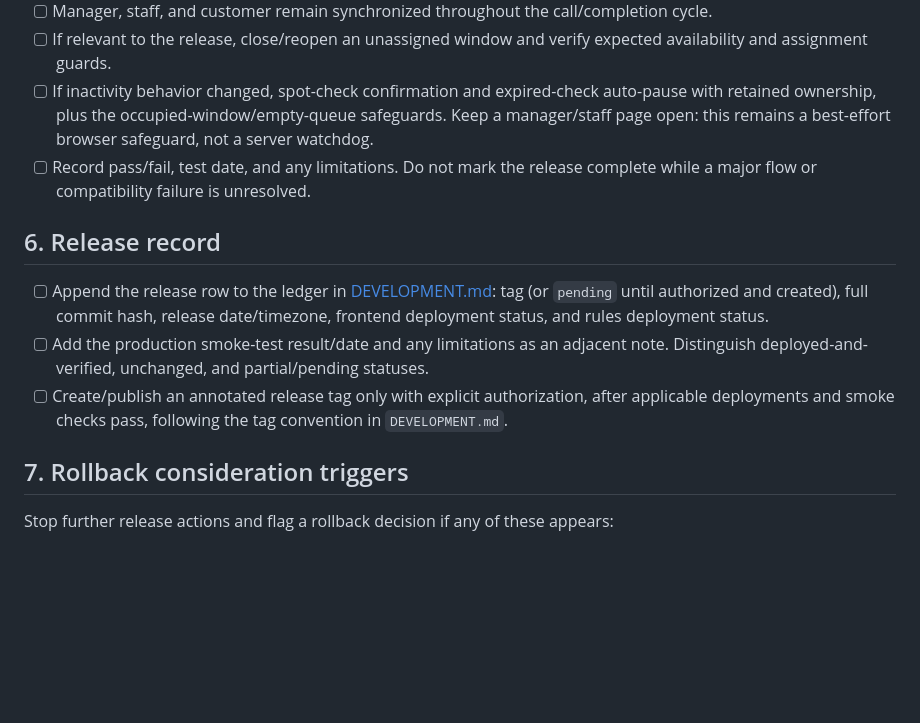
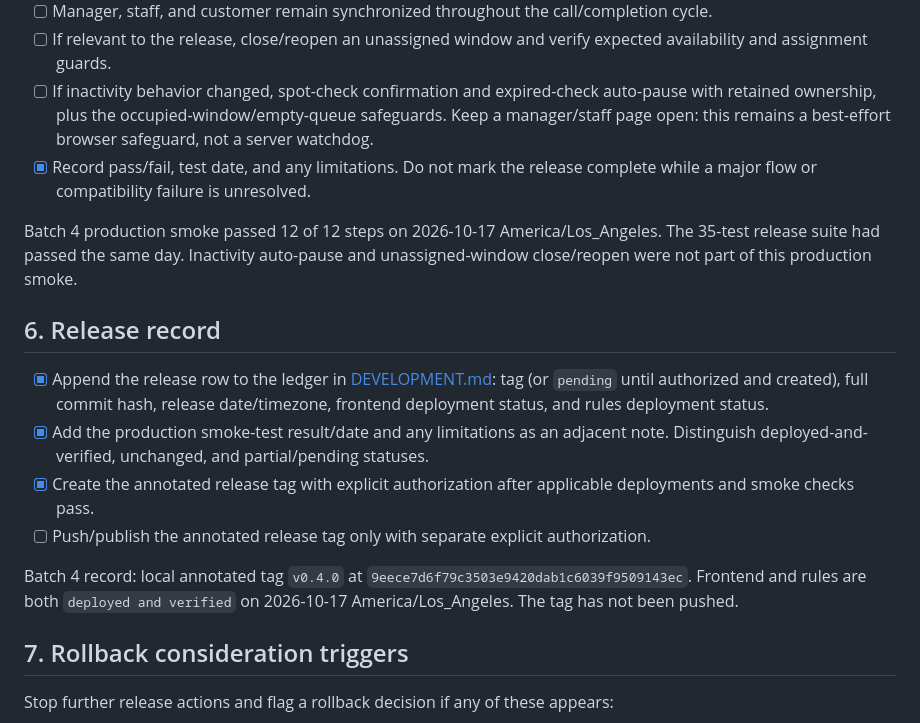
Before and after one commit to kithlyu/TurnCue, a Markdown page: RELEASE_CHECKLIST.md, the part around the change. Rendered like a GitHub page; blank space fills up the shorter version.

```diff
--- a/RELEASE_CHECKLIST.md
+++ b/RELEASE_CHECKLIST.md
@@ -45,13 +45,18 @@ Run only with explicit approval for the live test and its operational writes. Us
 - [ ] Manager, staff, and customer remain synchronized throughout the call/completion cycle.
 - [ ] If relevant to the release, close/reopen an unassigned window and verify expected availability and assignment guards.
 - [ ] If inactivity behavior changed, spot-check confirmation and expired-check auto-pause with retained ownership, plus the occupied-window/empty-queue safeguards. Keep a manager/staff page open: this remains a best-effort browser safeguard, not a server watchdog.
-- [ ] Record pass/fail, test date, and any limitations. Do not mark the release complete while a major flow or compatibility failure is unresolved.
+- [x] Record pass/fail, test date, and any limitations. Do not mark the release complete while a major flow or compatibility failure is unresolved.
+
+Batch 4 production smoke passed 12 of 12 steps on 2026-10-17 America/Los_Angeles. The 35-test release suite had passed the same day. Inactivity auto-pause and unassigned-window close/reopen were not part of this production smoke.
 
 ## 6. Release record
 
-- [ ] Append the release row to the ledger in [DEVELOPMENT.md](DEVELOPMENT.md): tag (or `pending` until authorized and created), full commit hash, release date/timezone, frontend deployment status, and rules deployment status.
-- [ ] Add the production smoke-test result/date and any limitations as an adjacent note. Distinguish deployed-and-verified, unchanged, and partial/pending statuses.
-- [ ] Create/publish an annotated release tag only with explicit authorization, after applicable deployments and smoke checks pass, following the tag convention in `DEVELOPMENT.md`.
+- [x] Append the release row to the ledger in [DEVELOPMENT.md](DEVELOPMENT.md): tag (or `pending` until authorized and created), full commit hash, release date/timezone, frontend deployment status, and rules deployment status.
+- [x] Add the production smoke-test result/date and any limitations as an adjacent note. Distinguish deployed-and-verified, unchanged, and partial/pending statuses.
+- [x] Create the annotated release tag with explicit authorization after applicable deployments and smoke checks pass.
+- [ ] Push/publish the annotated release tag only with separate explicit authorization.
+
+Batch 4 record: local annotated tag `v0.4.0` at `9eece7d6f79c3503e9420dab1c6039f9509143ec`. Frontend and rules are both `deployed and verified` on 2026-10-17 America/Los_Angeles. The tag has not been pushed.
 
 ## 7. Rollback consideration triggers
 
```
Also changed, not shown: DEVELOPMENT.md (+14 -3 lines).
